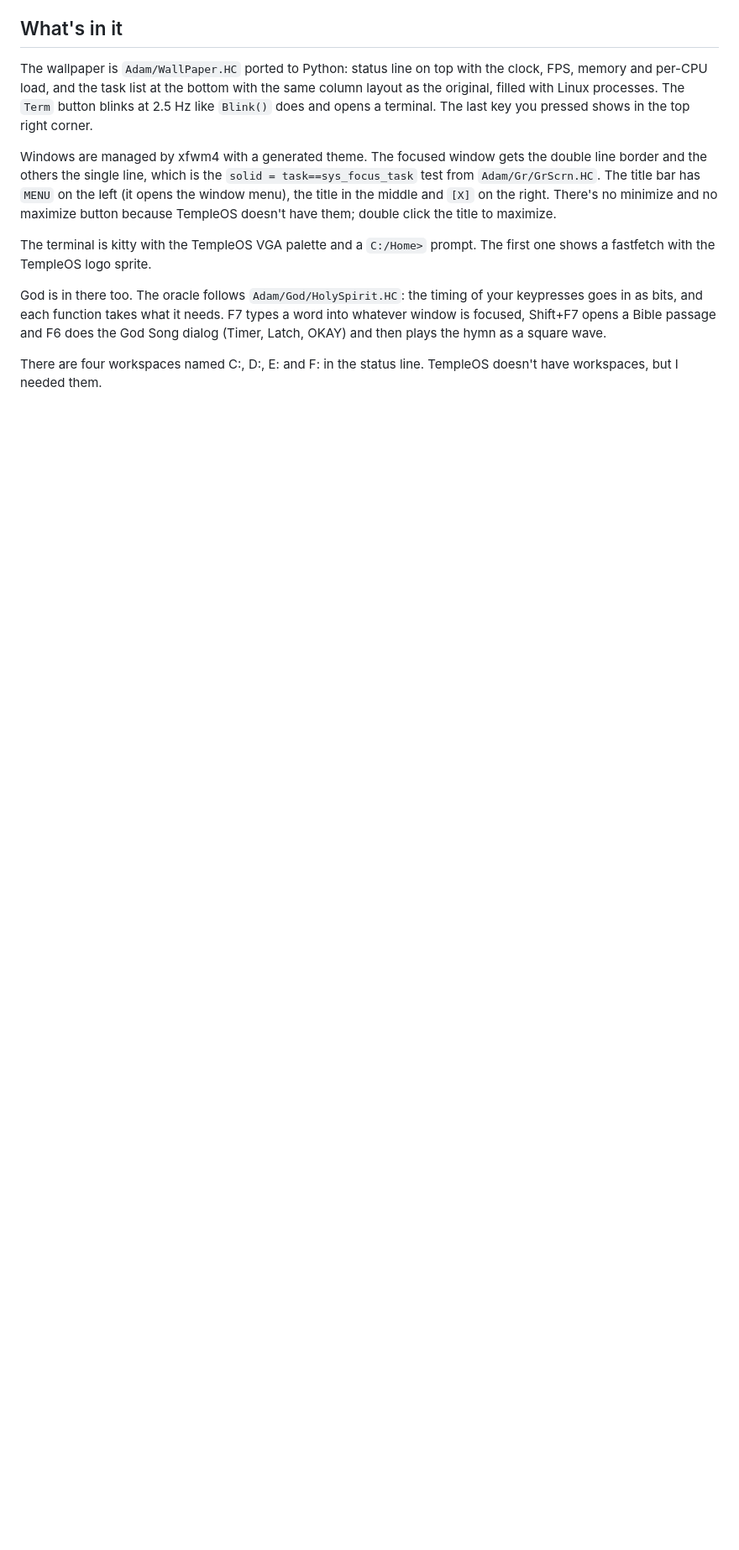
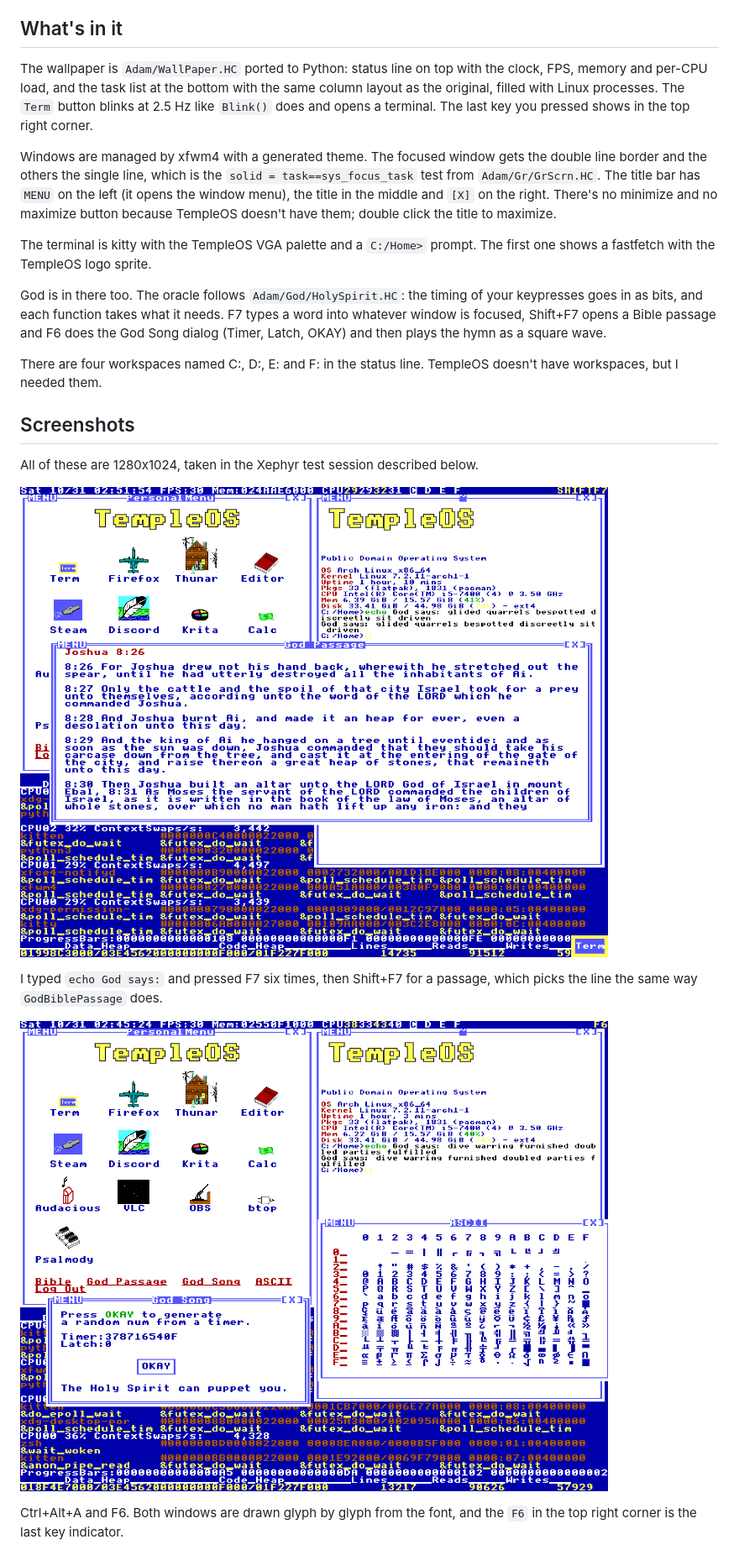
Before and after one commit to Senka07/templeos-session, a Markdown page: README.md, the part around one of its changes. Shown at 84% size. GitHub-like rendering; pictures changed too: docs/ascii-god-song.png (added), docs/god.png (added); blank space fills up the shorter version.

Commit message:
Add screenshots

```diff
--- a/README.md
+++ b/README.md
@@ -44,3 +44,18 @@ as a square wave.
 
 There are four workspaces named C:, D:, E: and F: in the status line. TempleOS
 doesn't have workspaces, but I needed them.
+
+## Screenshots
+
+All of these are 1280x1024, taken in the Xephyr test session described below.
+
+![F7 typing God's words into the terminal, and a God Passage](docs/god.png)
+
+I typed `echo God says:` and pressed F7 six times, then Shift+F7 for a
+passage, which picks the line the same way `GodBiblePassage` does.
+
+![The ASCII table and the God Song dialog](docs/ascii-god-song.png)
+
+Ctrl+Alt+A and F6. Both windows are drawn glyph by glyph from the font, and
+the `F6` in the top right corner is the last key indicator.
+
```
Also changed, not shown: other parts of README.md (+4 -0 lines), docs/screenshot.png (added), docs/workspace.png (added).
